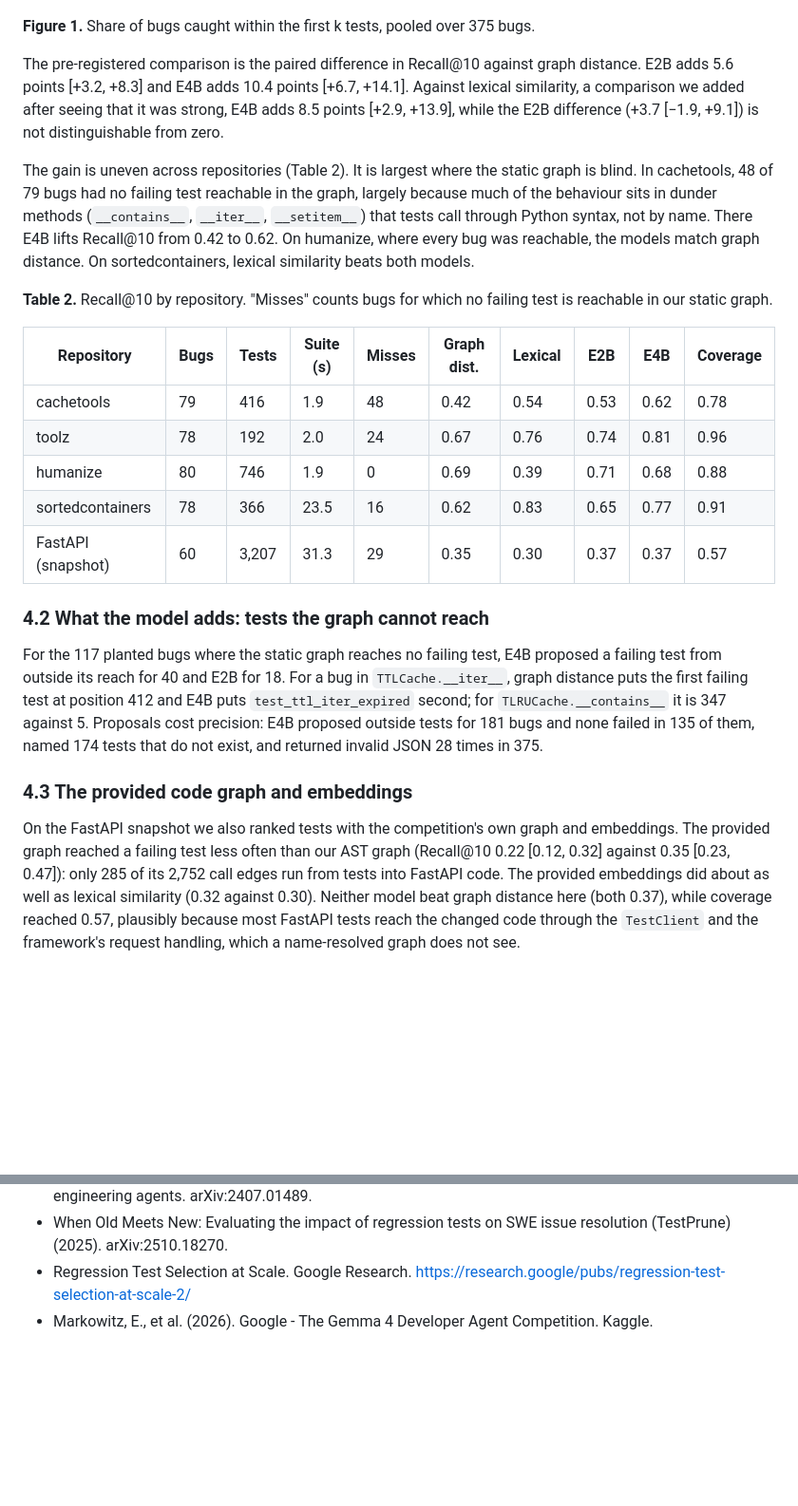
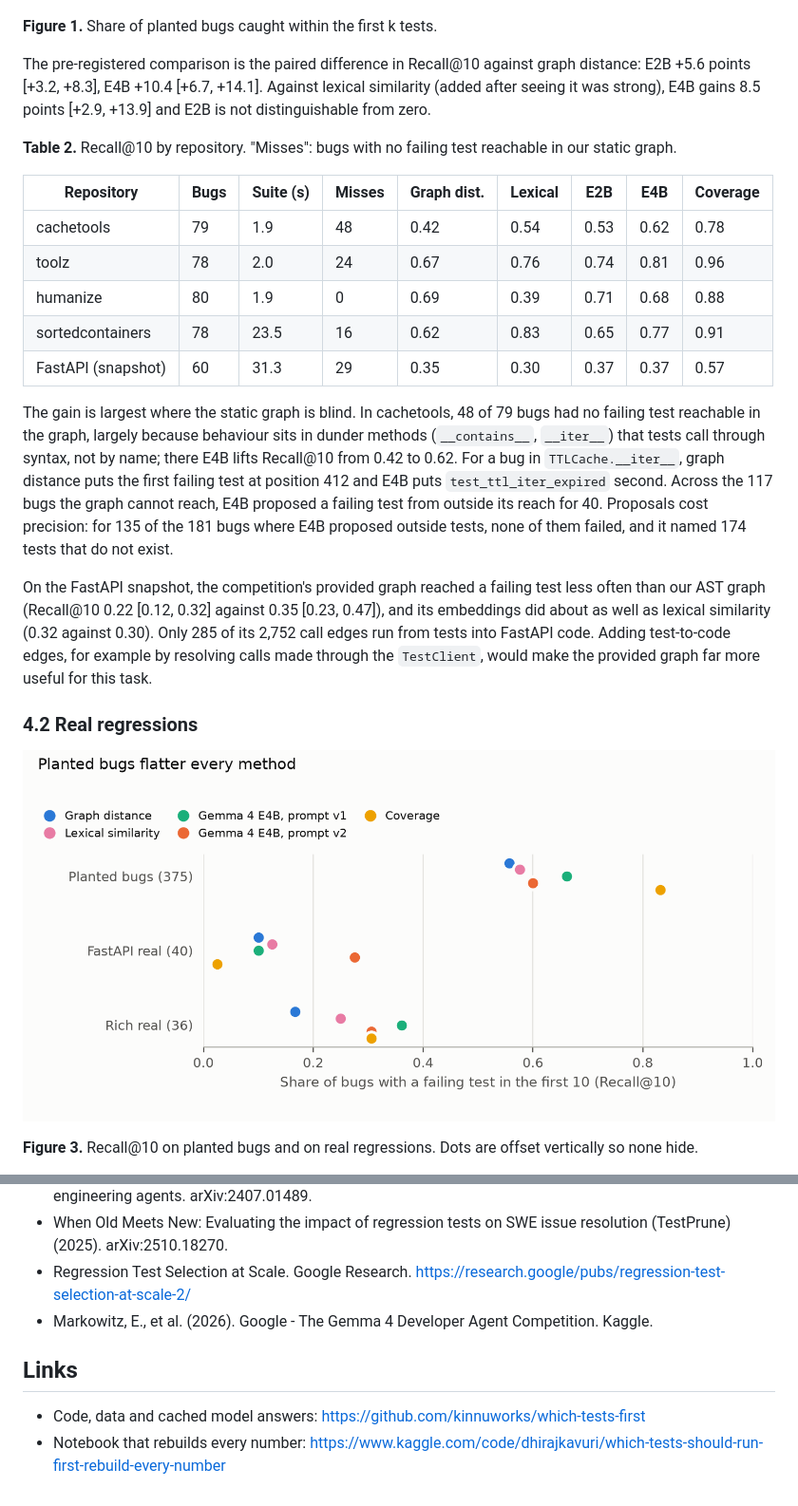
Before and after one commit to kinnuworks/which-tests-first, a Markdown page: paper/writeup_body.md, 2 parts joined by grey strips. Shown at 95% size. Rendered like a GitHub page; pictures changed too: paper/figs/fig3_planted_vs_real.png; blank space fills up the shorter version.

Commit message:
Stranger-test fixes; writeup body
Co-Authored-By: Claude Opus 5.5 <noreply@anthropic.com>

```diff
--- a/paper/writeup_body.md
+++ b/paper/writeup_body.md
@@ -64,27 +67,27 @@ Table 1 pools all 375 bugs. The default order finds a failing test within the fi
 
 ![Figure 1](https://raw.githubusercontent.com/kinnuworks/which-tests-first/master/paper/figs/fig1_recall_at_k.png)
 
-**Figure 1.** Share of bugs caught within the first k tests, pooled over 375 bugs.
+**Figure 1.** Share of planted bugs caught within the first k tests.
 
-The pre-registered comparison is the paired difference in Recall@10 against graph distance. E2B adds 5.6 points [+3.2, +8.3] and E4B adds 10.4 points [+6.7, +14.1]. Against lexical similarity, a comparison we added after seeing that it was strong, E4B adds 8.5 points [+2.9, +13.9], while the E2B difference (+3.7 [−1.9, +9.1]) is not distinguishable from zero.
+The pre-registered comparison is the paired difference in Recall@10 against graph distance: E2B +5.6 points [+3.2, +8.3], E4B +10.4 [+6.7, +14.1]. Against lexical similarity (added after seeing it was strong), E4B gains 8.5 points [+2.9, +13.9] and E2B is not distinguishable from zero.
 
-The gain is uneven across repositories (Table 2). It is largest where the static graph is blind. In cachetools, 48 of 79 bugs had no failing test reachable in the graph, largely because much of the behaviour sits in dunder methods (`__contains__`, `__iter__`, `__setitem__`) that tests call through Python syntax, not by name. There E4B lifts Recall@10 from 0.42 to 0.62. On humanize, where every bug was reachable, the models match graph distance. On sortedcontainers, lexical similarity beats both models.
+**Table 2.** Recall@10 by repository. "Misses": bugs with no failing test reachable in our static graph.
 
-**Table 2.** Recall@10 by repository. "Misses" counts bugs for which no failing test is reachable in our static graph.
+| Repository | Bugs | Suite (s) | Misses | Graph dist. | Lexical | E2B | E4B | Coverage |
+|---|---|---|---|---|---|---|---|---|
+| cachetools | 79 | 1.9 | 48 | 0.42 | 0.54 | 0.53 | 0.62 | 0.78 |
+| toolz | 78 | 2.0 | 24 | 0.67 | 0.76 | 0.74 | 0.81 | 0.96 |
+| humanize | 80 | 1.9 | 0 | 0.69 | 0.39 | 0.71 | 0.68 | 0.88 |
+| sortedcontainers | 78 | 23.5 | 16 | 0.62 | 0.83 | 0.65 | 0.77 | 0.91 |
+| FastAPI (snapshot) | 60 | 31.3 | 29 | 0.35 | 0.30 | 0.37 | 0.37 | 0.57 |
 
-| Repository | Bugs | Tests | Suite (s) | Misses | Graph dist. | Lexical | E2B | E4B | Coverage |
-|---|---|---|---|---|---|---|---|---|---|
-| cachetools | 79 | 416 | 1.9 | 48 | 0.42 | 0.54 | 0.53 | 0.62 | 0.78 |
-| toolz | 78 | 192 | 2.0 | 24 | 0.67 | 0.76 | 0.74 | 0.81 | 0.96 |
-| humanize | 80 | 746 | 1.9 | 0 | 0.69 | 0.39 | 0.71 | 0.68 | 0.88 |
-| sortedcontainers | 78 | 366 | 23.5 | 16 | 0.62 | 0.83 | 0.65 | 0.77 | 0.91 |
-| FastAPI (snapshot) | 60 | 3,207 | 31.3 | 29 | 0.35 | 0.30 | 0.37 | 0.37 | 0.57 |
+The gain is largest where the static graph is blind. In cachetools, 48 of 79 bugs had no failing test reachable in the graph, largely because behaviour sits in dunder methods (`__contains__`, `__iter__`) that tests call through syntax, not by name; there E4B lifts Recall@10 from 0.42 to 0.62. For a bug in `TTLCache.__iter__`, graph distance puts the first failing test at position 412 and E4B puts `test_ttl_iter_expired` second. Across the 117 bugs the graph cannot reach, E4B proposed a failing test from outside its reach for 40. Proposals cost precision: for 135 of the 181 bugs where E4B proposed outside tests, none of them failed, and it named 174 tests that do not exist.
 
-### 4.2 What the model adds: tests the graph cannot reach
+On the FastAPI snapshot, the competition's provided graph reached a failing test less often than our AST graph (Recall@10 0.22 [0.12, 0.32] against 0.35 [0.23, 0.47]), and its embeddings did about as well as lexical similarity (0.32 against 0.30). Only 285 of its 2,752 call edges run from tests into FastAPI code. Adding test-to-code edges, for example by resolving calls made through the `TestClient`, would make the provided graph far more useful for this task.
 
-For the 117 planted bugs where the static graph reaches no failing test, E4B proposed a failing test from outside its reach for 40 and E2B for 18. For a bug in `TTLCache.__iter__`, graph distance puts the first failing test at position 412 and E4B puts `test_ttl_iter_expired` second; for `TLRUCache.__contains__` it is 347 against 5. Proposals cost precision: E4B proposed outside tests for 181 bugs and none failed in 135 of them, named 174 tests that do not exist, and returned invalid JSON 28 times in 375.
+### 4.2 Real regressions
 
-### 4.3 The provided code graph and embeddings
+![Figure 3](https://raw.githubusercontent.com/kinnuworks/which-tests-first/master/paper/figs/fig3_planted_vs_real.png)
 
-On the FastAPI snapshot we also ranked tests with the competition's own graph and embeddings. The provided graph reached a failing test less often than our AST graph (Recall@10 0.22 [0.12, 0.32] against 0.35 [0.23, 0.47]): only 285 of its 2,752 call edges run from tests into FastAPI code. The provided embeddings did about as well as lexical similarity (0.32 against 0.30). Neither model beat graph distance here (both 0.37), while coverage reached 0.57, plausibly because most FastAPI tests reach the changed code through the `TestClient` and the framework's request handling, which a name-resolved graph does not see.
+**Figure 3.** Recall@10 on planted bugs and on real regressions. Dots are offset vertically so none hide.
 
@@ -149,3 +152,8 @@ The analysis plan (`analysis_plan.md`, SHA-256 `9410...a9fd`) was committed befo
 - When Old Meets New: Evaluating the impact of regression tests on SWE issue resolution (TestPrune) (2025). arXiv:2510.18270.
 - Regression Test Selection at Scale. Google Research. https://research.google/pubs/regression-test-selection-at-scale-2/
 - Markowitz, E., et al. (2026). Google - The Gemma 4 Developer Agent Competition. Kaggle.
+
+## Links
+
+- Code, data and cached model answers: https://github.com/kinnuworks/which-tests-first
+- Notebook that rebuilds every number: https://www.kaggle.com/code/dhirajkavuri/which-tests-should-run-first-rebuild-every-number
```
Also changed, not shown: other parts of paper/writeup_body.md (+56 -53 lines), paper/paper.md (+7 -3 lines).
